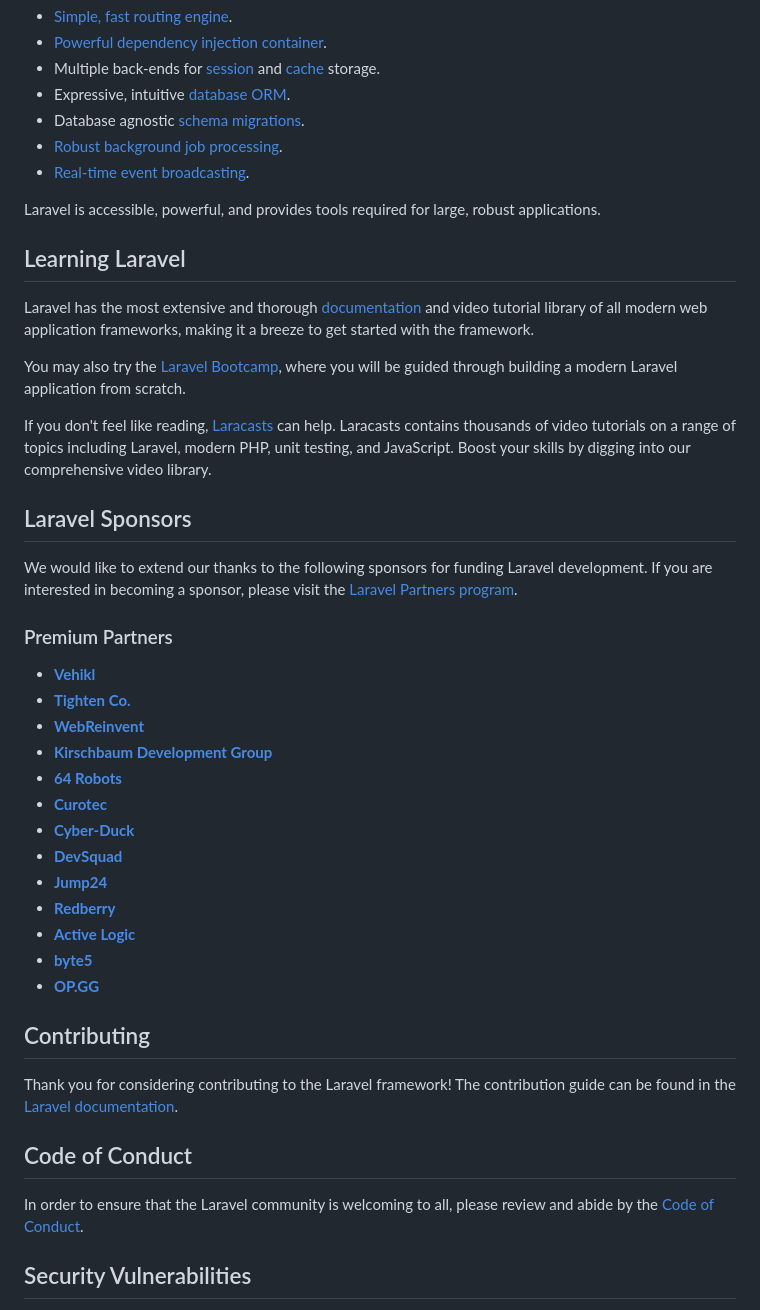
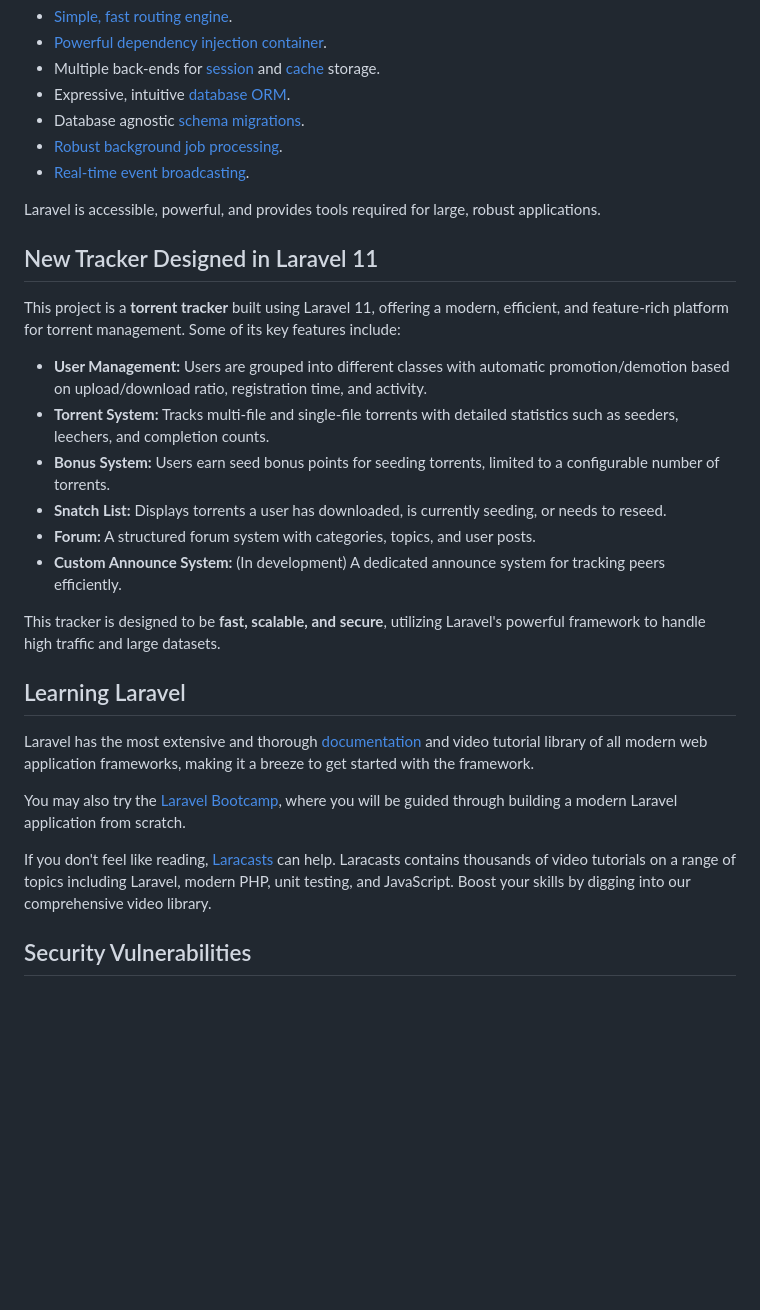
Before and after one commit to lukan87/MasterTorrent, a Markdown page: README.md, the part around one of its changes. GitHub-like rendering; blank space fills up the shorter version.

```diff
--- a/README.md
+++ b/README.md
@@ -21,6 +33,19 @@ Laravel is a web application framework with expressive, elegant syntax. We belie
 
 Laravel is accessible, powerful, and provides tools required for large, robust applications.
 
+## New Tracker Designed in Laravel 11
+
+This project is a **torrent tracker** built using Laravel 11, offering a modern, efficient, and feature-rich platform for torrent management. Some of its key features include:
+
+- **User Management:** Users are grouped into different classes with automatic promotion/demotion based on upload/download ratio, registration time, and activity.
+- **Torrent System:** Tracks multi-file and single-file torrents with detailed statistics such as seeders, leechers, and completion counts.
+- **Bonus System:** Users earn seed bonus points for seeding torrents, limited to a configurable number of torrents.
+- **Snatch List:** Displays torrents a user has downloaded, is currently seeding, or needs to reseed.
+- **Forum:** A structured forum system with categories, topics, and user posts.
+- **Custom Announce System:** (In development) A dedicated announce system for tracking peers efficiently.
+
+This tracker is designed to be **fast, scalable, and secure**, utilizing Laravel's powerful framework to handle high traffic and large datasets.
+
 ## Learning Laravel
 
 Laravel has the most extensive and thorough [documentation](https://laravel.com/docs) and video tutorial library of all modern web application frameworks, making it a breeze to get started with the framework.
@@ -29,34 +54,6 @@ You may also try the [Laravel Bootcamp](https://bootcamp.laravel.com), where you
 
 If you don't feel like reading, [Laracasts](https://laracasts.com) can help. Laracasts contains thousands of video tutorials on a range of topics including Laravel, modern PHP, unit testing, and JavaScript. Boost your skills by digging into our comprehensive video library.
 
-## Laravel Sponsors
-
-We would like to extend our thanks to the following sponsors for funding Laravel development. If you are interested in becoming a sponsor, please visit the [Laravel Partners program](https://partners.laravel.com).
-
-### Premium Partners
-
-- **[Vehikl](https://vehikl.com/)**
-- **[Tighten Co.](https://tighten.co)**
-- **[WebReinvent](https://webreinvent.com/)**
-- **[Kirschbaum Development Group](https://kirschbaumdevelopment.com)**
-- **[64 Robots](https://64robots.com)**
-- **[Curotec](https://www.curotec.com/services/technologies/laravel/)**
-- **[Cyber-Duck](https://cyber-duck.co.uk)**
-- **[DevSquad](https://devsquad.com/hire-laravel-developers)**
-- **[Jump24](https://jump24.co.uk)**
-- **[Redberry](https://redberry.international/laravel/)**
-- **[Active Logic](https://activelogic.com)**
-- **[byte5](https://byte5.de)**
-- **[OP.GG](https://op.gg)**
-
-## Contributing
-
-Thank you for considering contributing to the Laravel framework! The contribution guide can be found in the [Laravel documentation](https://laravel.com/docs/contributions).
-
-## Code of Conduct
-
-In order to ensure that the Laravel community is welcoming to all, please review and abide by the [Code of Conduct](https://laravel.com/docs/contributions#code-of-conduct).
-
 ## Security Vulnerabilities
 
 If you discover a security vulnerability within Laravel, please send an e-mail to Taylor Otwell via [taylor@laravel.com](mailto:taylor@laravel.com). All security vulnerabilities will be promptly addressed.
```
Also changed, not shown: other parts of README.md (+17 -5 lines).
